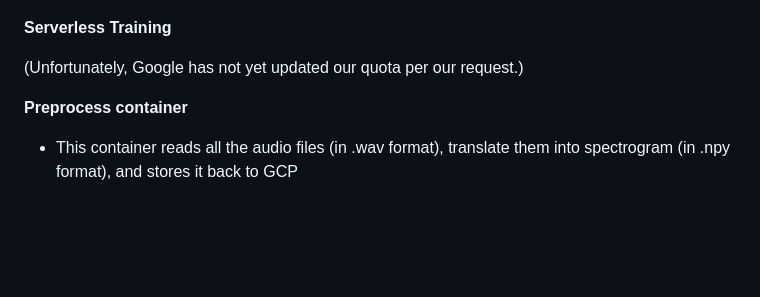
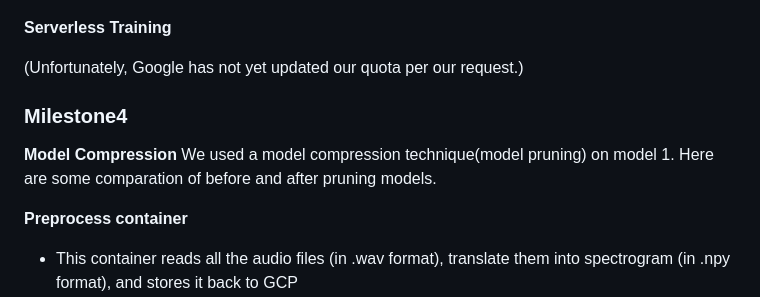
Before and after one commit to charlineshen/AC215_CryCryBaby, a Markdown page: README.md, the part around one of its changes. GitHub-like rendering; blank space fills up the shorter version.

```diff
--- a/README.md
+++ b/README.md
@@ -67,6 +72,12 @@ Please see our output from Weights & Biases below. This tool helps us keep track
 
 (Unfortunately, Google has not yet updated our quota per our request.)
 
+### Milestone4 ###
+
+**Model Compression**
+We used a model compression technique(model pruning) on model 1. Here are some comparation of before and after pruning models.
+
+
 
 **Preprocess container**
 - This container reads all the audio files (in .wav format), translate them into spectrogram (in .npy format), and stores it back to GCP
```
Also changed, not shown: other parts of README.md (+22 -45 lines).
